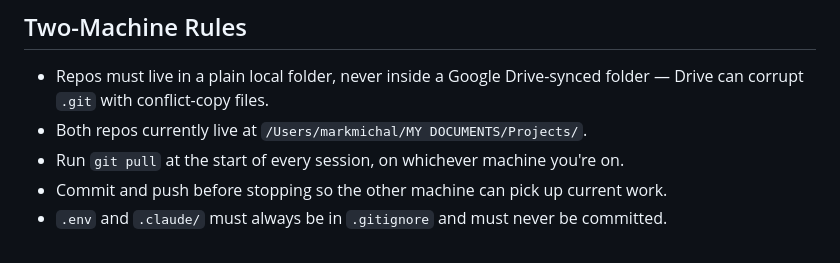
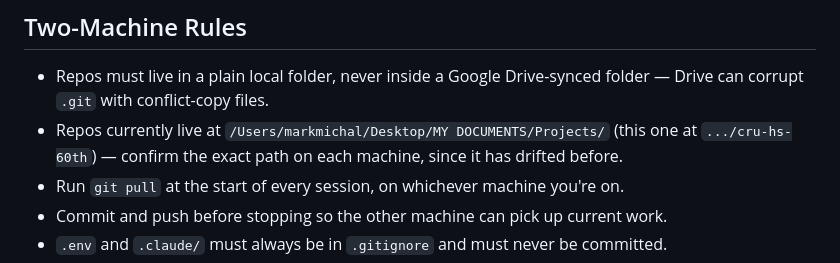
Before and after one commit to markmichal/cru-hs-60th, a Markdown page: CLAUDE.md, the part around the change. GitHub-like rendering.

Commit message:
docs(CLAUDE): fix stale repo path in Two-Machine Rules
Was documented as /Users/markmichal/MY DOCUMENTS/Projects/; the actual
path on this machine is /Users/markmichal/Desktop/MY DOCUMENTS/Projects/.
Flagged as a known doc bug in HANDOFF.md's 2026-07-02 entry.

Co-Authored-By: Claude Sonnet 5 <noreply@anthropic.com>

```diff
--- a/CLAUDE.md
+++ b/CLAUDE.md
@@ -41,7 +41,7 @@ Single-file static website celebrating 60 years of Cru High School Ministry (196
 ## Two-Machine Rules
 
 - Repos must live in a plain local folder, never inside a Google Drive-synced folder — Drive can corrupt `.git` with conflict-copy files.
-- Both repos currently live at `/Users/markmichal/MY DOCUMENTS/Projects/`.
+- Repos currently live at `/Users/markmichal/Desktop/MY DOCUMENTS/Projects/` (this one at `.../cru-hs-60th`) — confirm the exact path on each machine, since it has drifted before.
 - Run `git pull` at the start of every session, on whichever machine you're on.
 - Commit and push before stopping so the other machine can pick up current work.
 - `.env` and `.claude/` must always be in `.gitignore` and must never be committed.
```
